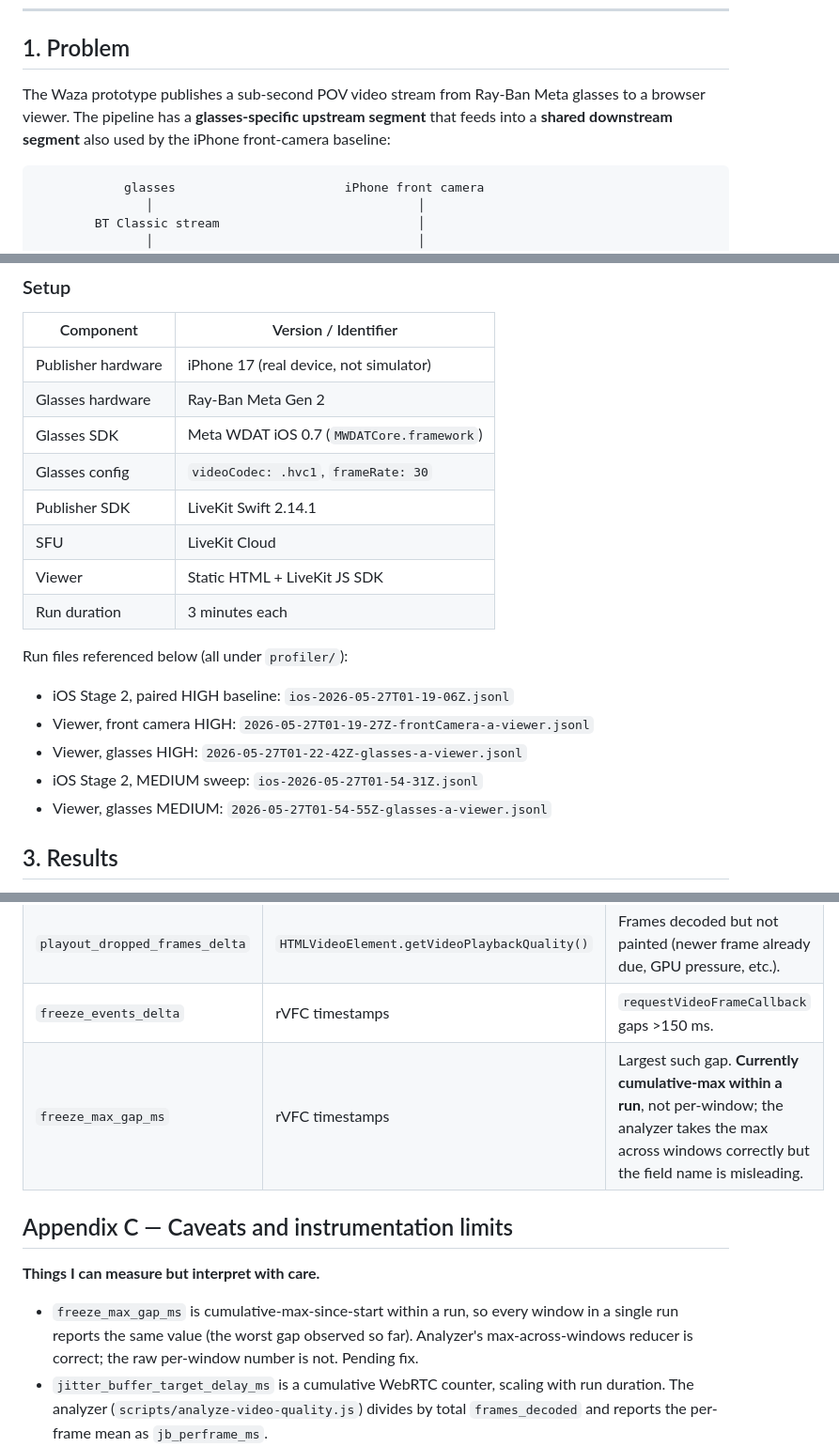
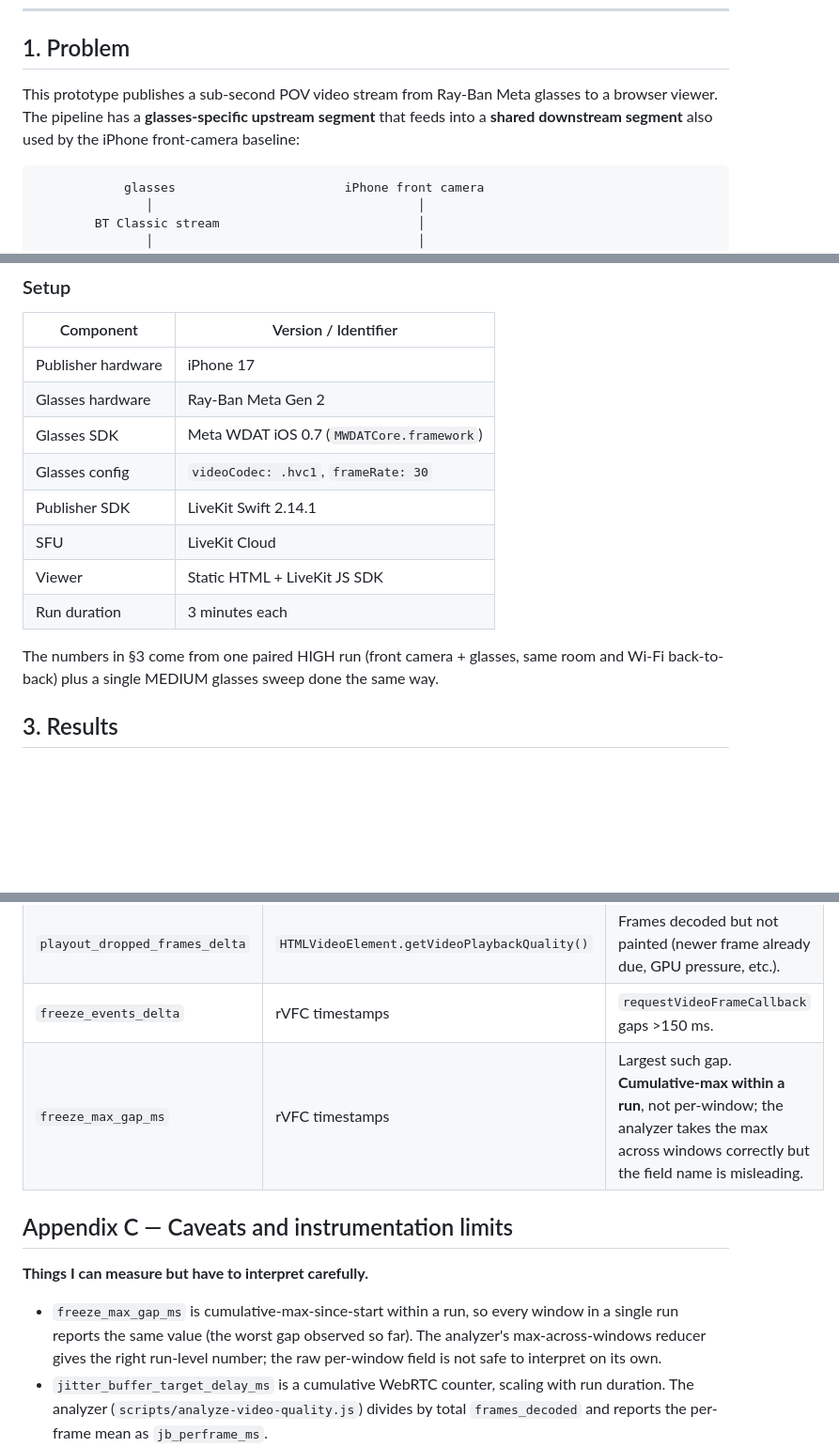
Before and after one commit to vinidlidoo/waza-proto, a Markdown page: plans/features/glasses-stream-jitter-analysis.md, 3 parts joined by grey strips. Shown at 94% size. Drawn GitHub-style; blank space fills up the shorter version.

Commit message:
docs(jitter analysis): tighten for external audience
Removed internal-only framing now that the report is public: dropped
the "Waza prototype" brand reference, the gitignored run-file list,
internal status notes ("Pending fix", "I reverted to .high"), and
the meta-paragraph about "sharing externally". Reworded a few lines
so future-tense planning voice reads as conditional context, and
named the analyzer script explicitly on first mention.

Co-Authored-By: Claude Opus 4.7 <noreply@anthropic.com>

````diff
--- a/plans/features/glasses-stream-jitter-analysis.md
+++ b/plans/features/glasses-stream-jitter-analysis.md
@@ -20,7 +20,7 @@ The proposed fix is a small ring buffer between the in-app HEVC decoder and the
 
 ## 1. Problem
 
-The Waza prototype publishes a sub-second POV video stream from Ray-Ban Meta glasses to a browser viewer. The pipeline has a **glasses-specific upstream segment** that feeds into a **shared downstream segment** also used by the iPhone front-camera baseline:
+This prototype publishes a sub-second POV video stream from Ray-Ban Meta glasses to a browser viewer. The pipeline has a **glasses-specific upstream segment** that feeds into a **shared downstream segment** also used by the iPhone front-camera baseline:
 
 ```text
             glasses                       iPhone front camera
@@ -75,7 +75,7 @@ I took **paired 3-minute runs** in the same room, on the same Wi-Fi, with the sa
 
 | Component | Version / Identifier |
 |---|---|
-| Publisher hardware | iPhone 17 (real device, not simulator) |
+| Publisher hardware | iPhone 17 |
 | Glasses hardware | Ray-Ban Meta Gen 2 |
 | Glasses SDK | Meta WDAT iOS 0.7 (`MWDATCore.framework`) |
 | Glasses config | `videoCodec: .hvc1`, `frameRate: 30` |
@@ -84,13 +84,7 @@ I took **paired 3-minute runs** in the same room, on the same Wi-Fi, with the sa
 | Viewer | Static HTML + LiveKit JS SDK |
 | Run duration | 3 minutes each |
 
-Run files referenced below (all under `profiler/`):
-
-- iOS Stage 2, paired HIGH baseline: `ios-2026-05-27T01-19-06Z.jsonl`
-- Viewer, front camera HIGH: `2026-05-27T01-19-27Z-frontCamera-a-viewer.jsonl`
-- Viewer, glasses HIGH: `2026-05-27T01-22-42Z-glasses-a-viewer.jsonl`
-- iOS Stage 2, MEDIUM sweep: `ios-2026-05-27T01-54-31Z.jsonl`
-- Viewer, glasses MEDIUM: `2026-05-27T01-54-55Z-glasses-a-viewer.jsonl`
+The numbers in §3 come from one paired HIGH run (front camera + glasses, same room and Wi-Fi back-to-back) plus a single MEDIUM glasses sweep done the same way.
 
 ## 3. Results
 
@@ -293,13 +287,13 @@ Two notes about this picture:
 | `rendered_frames_delta` | `requestVideoFrameCallback` | Frames actually painted by the `<video>` element. |
 | `playout_dropped_frames_delta` | `HTMLVideoElement.getVideoPlaybackQuality()` | Frames decoded but not painted (newer frame already due, GPU pressure, etc.). |
 | `freeze_events_delta` | rVFC timestamps | `requestVideoFrameCallback` gaps >150 ms. |
-| `freeze_max_gap_ms` | rVFC timestamps | Largest such gap. **Currently cumulative-max within a run**, not per-window; the analyzer takes the max across windows correctly but the field name is misleading. |
+| `freeze_max_gap_ms` | rVFC timestamps | Largest such gap. **Cumulative-max within a run**, not per-window; the analyzer takes the max across windows correctly but the field name is misleading. |
 
 ## Appendix C — Caveats and instrumentation limits
 
-**Things I can measure but interpret with care.**
+**Things I can measure but have to interpret carefully.**
 
-- `freeze_max_gap_ms` is cumulative-max-since-start within a run, so every window in a single run reports the same value (the worst gap observed so far). Analyzer's max-across-windows reducer is correct; the raw per-window number is not. Pending fix.
+- `freeze_max_gap_ms` is cumulative-max-since-start within a run, so every window in a single run reports the same value (the worst gap observed so far). The analyzer's max-across-windows reducer gives the right run-level number; the raw per-window field is not safe to interpret on its own.
 - `jitter_buffer_target_delay_ms` is a cumulative WebRTC counter, scaling with run duration. The analyzer (`scripts/analyze-video-quality.js`) divides by total `frames_decoded` and reports the per-frame mean as `jb_perframe_ms`.
 - `quality_limitation_reason: none` means WebRTC isn't sustained-limited, not that no input frames were dropped. Short-burst encoder drops show up only as `frames_encoded_delta` < `capturer_frames_delta`.
 
````
Also changed, not shown: other parts of plans/features/glasses-stream-jitter-analysis.md (+4 -4 lines).
